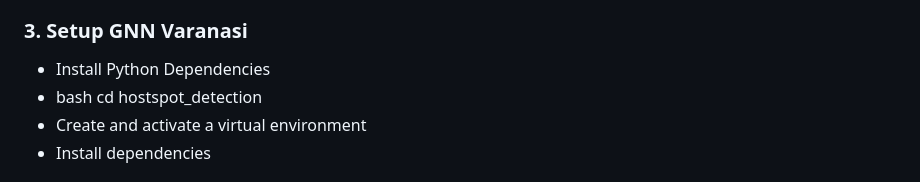
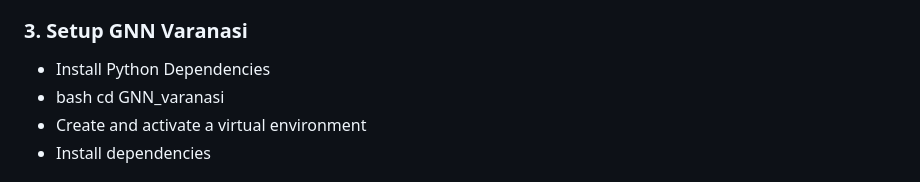
Before and after one commit to vikramsingh301368/CleanTourPaths, a Markdown page: README.md, the part around the change. Drawn GitHub-style.

```diff
--- a/README.md
+++ b/README.md
@@ -76,7 +76,7 @@ We are currently working on giving a relevant message to the client instead.
 ### 3. Setup GNN Varanasi
 
 * Install Python Dependencies
-* bash cd hostspot_detection
+* bash cd GNN_varanasi
 * Create and activate a virtual environment
 * Install dependencies
 
```
